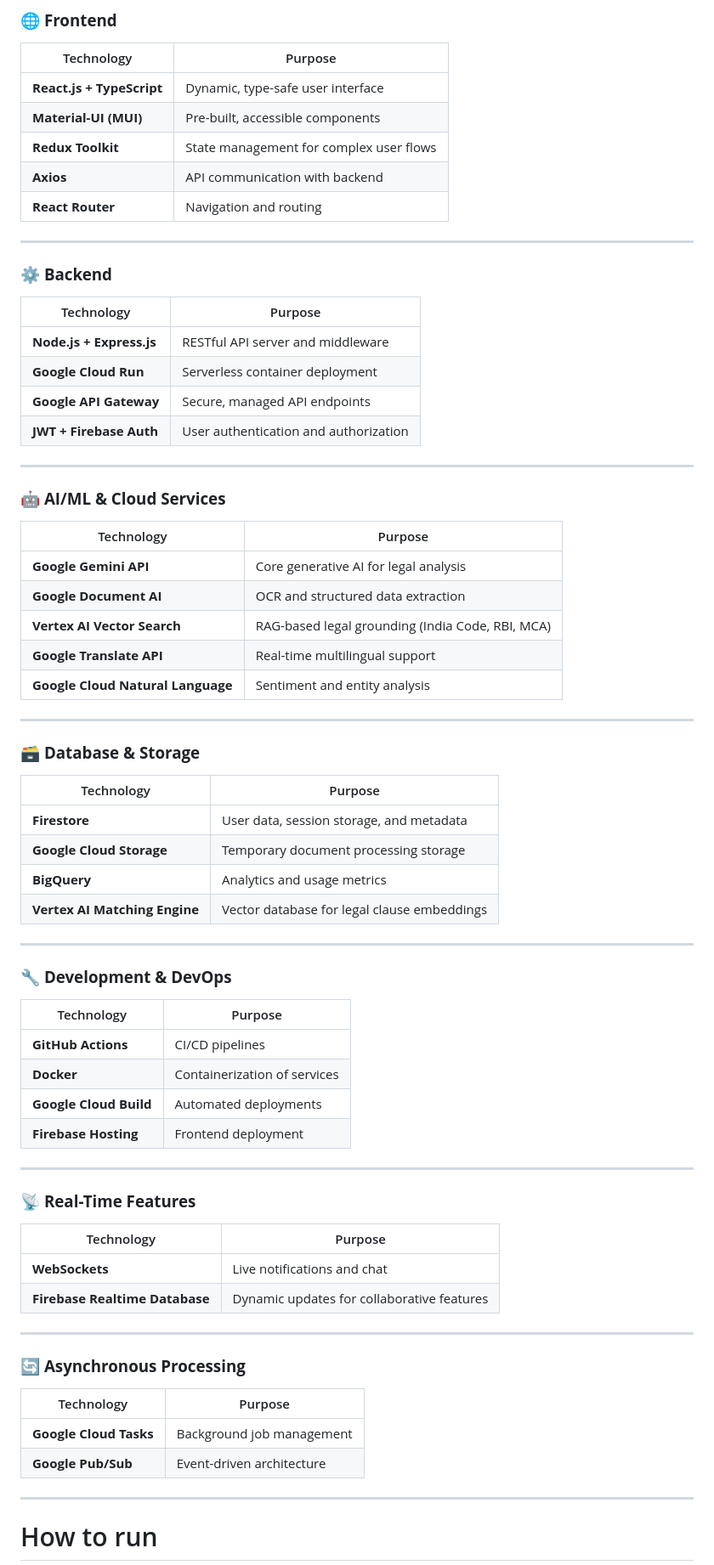
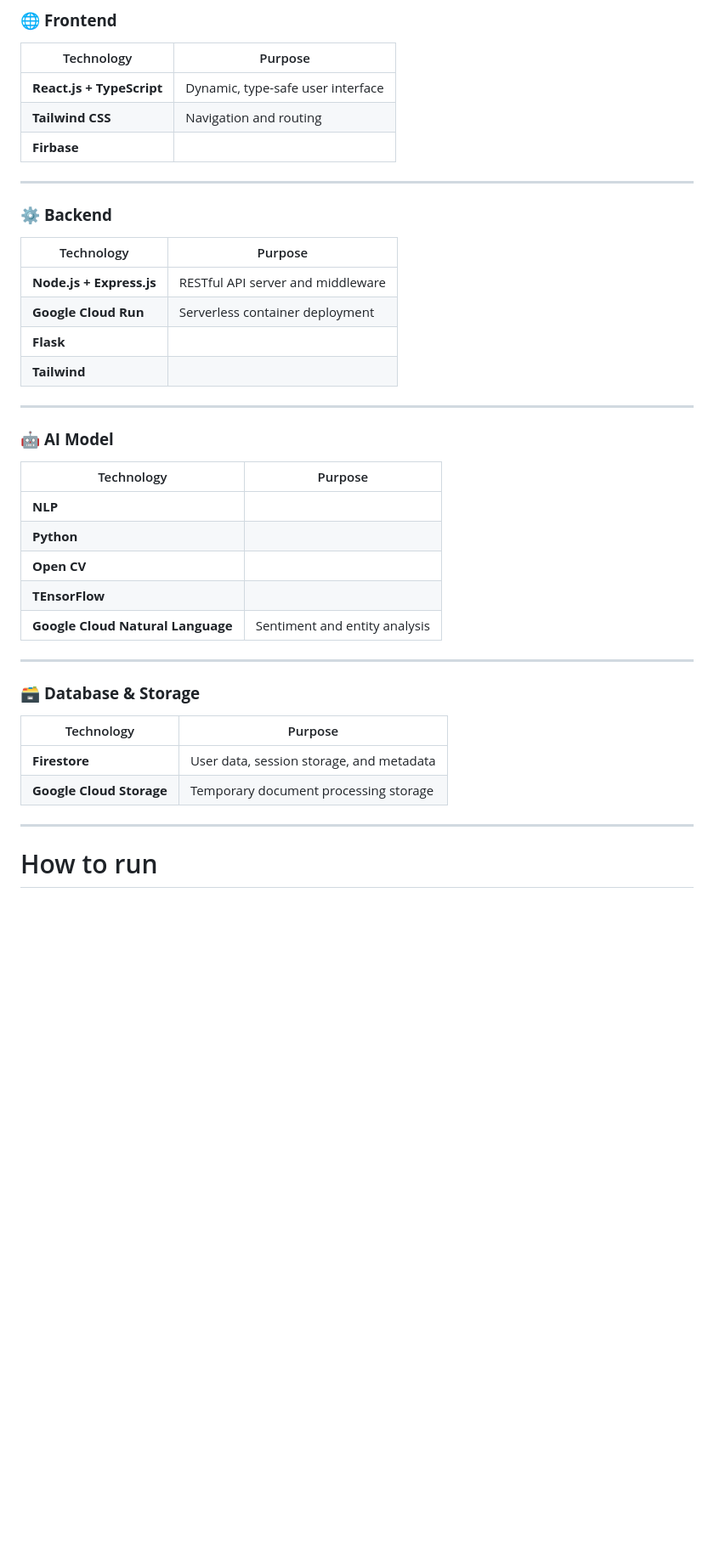
Before and after one commit to YashikaSolanki011/Know-Your-Terms, a Markdown page: README.md, the part around the change printed below. Shown: that part at 85% size. Rendered like a GitHub page; blank space fills up the shorter version.

```diff
--- a/README.md
+++ b/README.md
@@ -131,11 +127,8 @@ https://github.com/user-attachments/assets/a0c11d0f-83a5-43ab-9972-3085b51be375
 | Technology | Purpose |
 |------------|---------|
 | **React.js + TypeScript** | Dynamic, type-safe user interface |
-| **Material-UI (MUI)** | Pre-built, accessible components |
-| **Redux Toolkit** | State management for complex user flows |
-| **Axios** | API communication with backend |
-| **React Router** | Navigation and routing |
-
+| **Tailwind CSS** | Navigation and routing |
+|**Firbase**||
 ---
 
 ### ⚙️ **Backend**
@@ -143,18 +136,18 @@ https://github.com/user-attachments/assets/a0c11d0f-83a5-43ab-9972-3085b51be375
 |------------|---------|
 | **Node.js + Express.js** | RESTful API server and middleware |
 | **Google Cloud Run** | Serverless container deployment |
-| **Google API Gateway** | Secure, managed API endpoints |
-| **JWT + Firebase Auth** | User authentication and authorization |
+|**Flask**||
+|**Tailwind**||
 
 ---
 
-### 🤖 **AI/ML & Cloud Services**
+### 🤖 **AI Model**
 | Technology | Purpose |
 |------------|---------|
-| **Google Gemini API** | Core generative AI for legal analysis |
-| **Google Document AI** | OCR and structured data extraction |
-| **Vertex AI Vector Search** | RAG-based legal grounding (India Code, RBI, MCA) |
-| **Google Translate API** | Real-time multilingual support |
+| **NLP** |  |
+| **Python** |  |
+| **Open CV** |  |
+| **TEnsorFlow** |  |
 | **Google Cloud Natural Language** | Sentiment and entity analysis |
 
 ---
@@ -164,35 +157,6 @@ https://github.com/user-attachments/assets/a0c11d0f-83a5-43ab-9972-3085b51be375
 |------------|---------|
 | **Firestore** | User data, session storage, and metadata |
 | **Google Cloud Storage** | Temporary document processing storage |
-| **BigQuery** | Analytics and usage metrics |
-| **Vertex AI Matching Engine** | Vector database for legal clause embeddings |
-
----
-
-### 🔧 **Development & DevOps**
-| Technology | Purpose |
-|------------|---------|
-| **GitHub Actions** | CI/CD pipelines |
-| **Docker** | Containerization of services |
-| **Google Cloud Build** | Automated deployments |
-| **Firebase Hosting** | Frontend deployment |
-
----
-
-
-### 📡 **Real-Time Features**
-| Technology | Purpose |
-|------------|---------|
-| **WebSockets** | Live notifications and chat |
-| **Firebase Realtime Database** | Dynamic updates for collaborative features |
-
----
-
-### 🔄 **Asynchronous Processing**
-| Technology | Purpose |
-|------------|---------|
-| **Google Cloud Tasks** | Background job management |
-| **Google Pub/Sub** | Event-driven architecture |
 
 ---
 
```
Also changed, not shown: other parts of README.md (+0 -71 lines).
